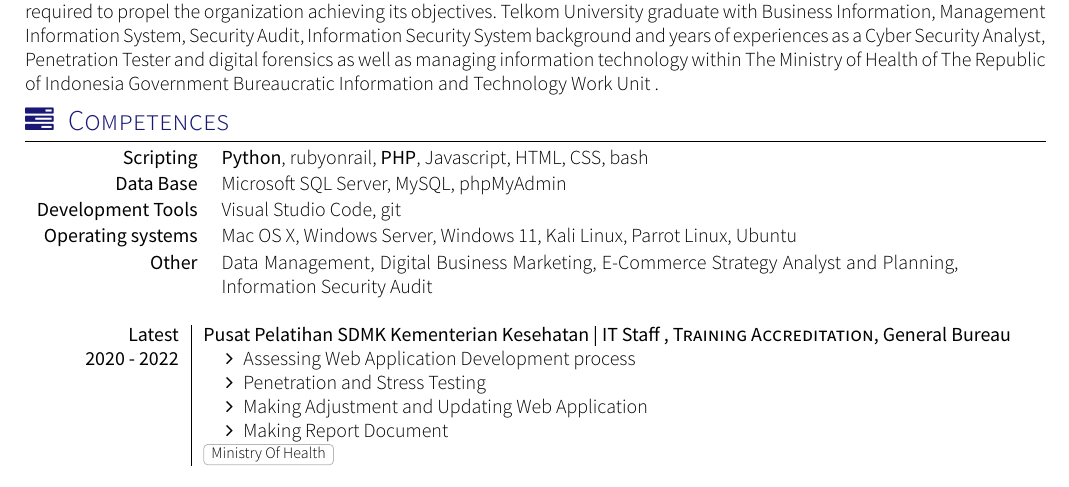
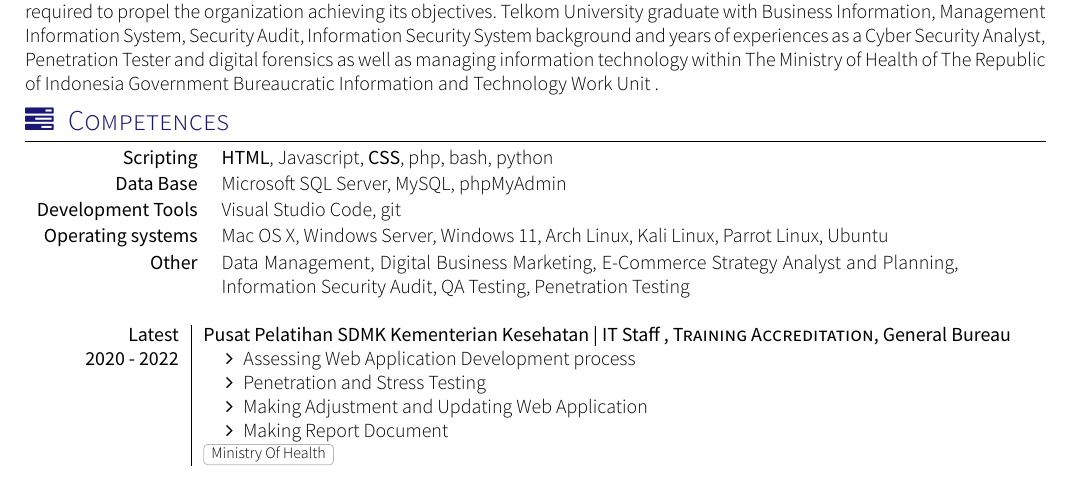
Before and after one commit to xkyrage/LaTeX-CV_XeLaTeX_engine, a LaTeX CV (cv.tex, which reads section_competences.tex): part of page 1 of 2, cut so that both start at the same text. Compiled offline with XeLaTeX; a missing font is replaced by an installed copy or a similar font; a LaTeX package or settings file that is missing is left out.

Commit message:
Update section_competences.tex

```diff
--- a/section_competences.tex
+++ b/section_competences.tex
@@ -13,9 +13,9 @@
 \sectionTitle{Competences}{\faTasks}
 
 \begin{keywords}
-		\keywordsentry{Scripting}{\textbf{Python}, rubyonrail, \textbf{PHP}, Javascript, HTML, CSS, bash}
+		\keywordsentry{Scripting}{\textbf{HTML}, Javascript, \textbf{CSS}, php, bash, python}
 		\keywordsentry{Data Base}{Microsoft SQL Server, MySQL, phpMyAdmin}
 		\keywordsentry{Development Tools}{ Visual Studio Code, git}
-		\keywordsentry{Operating systems}{Mac OS X, Windows Server, Windows 11, Kali Linux, Parrot Linux, Ubuntu}
-		\keywordsentry{Other}{Data Management, Digital Business Marketing, E-Commerce Strategy Analyst and Planning, Information Security Audit }
+		\keywordsentry{Operating systems}{Mac OS X, Windows Server, Windows 11, Arch Linux, Kali Linux, Parrot Linux, Ubuntu}
+		\keywordsentry{Other}{Data Management, Digital Business Marketing, E-Commerce Strategy Analyst and Planning, Information Security Audit, QA Testing, Penetration Testing }
 \end{keywords}
```
